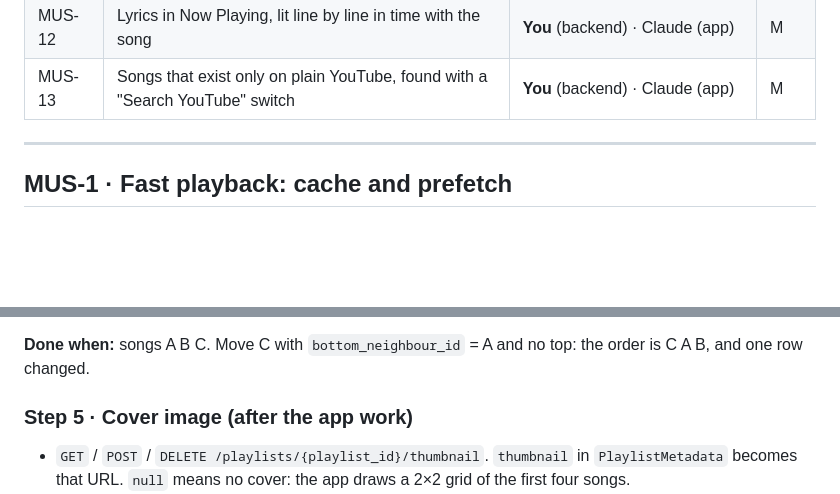
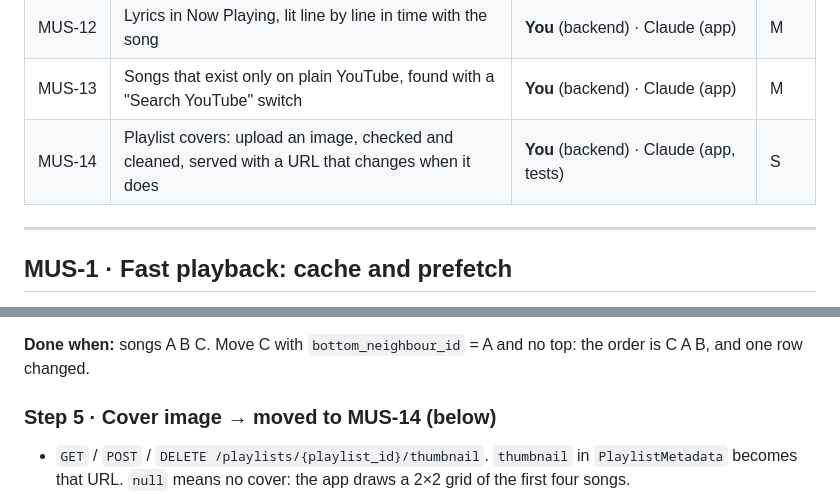
Before and after one commit to ego004/NoNonsenseMusic, a Markdown page: TICKETS.md, 2 parts joined by grey strips. Rendered like a GitHub page; blank space fills up the shorter version.

```diff
--- a/TICKETS.md
+++ b/TICKETS.md
@@ -30,6 +30,7 @@ Stuck for more than 30 minutes? Bring: what you tried, what you expected, what h
 | MUS-11 | Your own "people who played X played Y" model, beating or losing to YouTube radio on your skip rate | **Pair** | L |
 | MUS-12 | Lyrics in Now Playing, lit line by line in time with the song | **You** (backend) · Claude (app) | M |
 | MUS-13 | Songs that exist only on plain YouTube, found with a "Search YouTube" switch | **You** (backend) · Claude (app) | M |
+| MUS-14 | Playlist covers: upload an image, checked and cleaned, served with a URL that changes when it does | **You** (backend) · Claude (app, tests) | S |
 
 ---
 
@@ -207,7 +208,7 @@ The same logic twice: songs in a playlist, and playlists in the list. Write it f
 
 **Done when:** songs A B C. Move C with `bottom_neighbour_id` = A and no top: the order is C A B, and one row changed.
 
-### Step 5 · Cover image (after the app work)
+### Step 5 · Cover image → moved to MUS-14 (below)
 
 - `GET` / `POST` / `DELETE /playlists/{playlist_id}/thumbnail`. `thumbnail` in `PlaylistMetadata` becomes that URL. `null` means no cover: the app draws a 2×2 grid of the first four songs.
 - Safety: open the upload with Pillow and save it again as JPEG (this rejects non-images and removes EXIF/GPS). Reject files over 5 MB. Never use the uploaded filename.
```
Also changed, not shown: other parts of TICKETS.md (+25 -3 lines).
